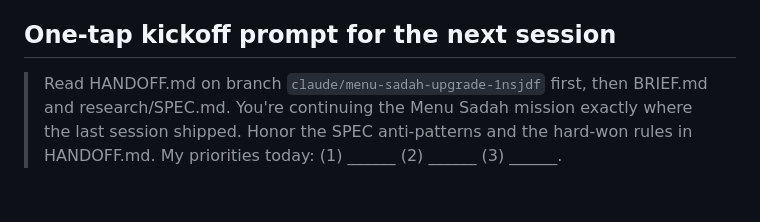
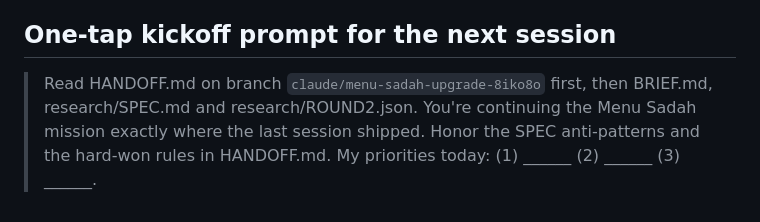
Before and after one commit to Berohult/Hult_Assignment_Abrahim_Shorbtli, a Markdown page: HANDOFF.md, the part around one of its changes. GitHub-like rendering.

```diff
--- a/HANDOFF.md
+++ b/HANDOFF.md
@@ -103,7 +79,7 @@ enforces a 500px minimum window width.
 
 ## One-tap kickoff prompt for the next session
 
-> Read HANDOFF.md on branch `claude/menu-sadah-upgrade-1nsjdf` first, then BRIEF.md and
-> research/SPEC.md. You're continuing the Menu Sadah mission exactly where the last
-> session shipped. Honor the SPEC anti-patterns and the hard-won rules in HANDOFF.md.
-> My priorities today: (1) ______ (2) ______ (3) ______.
+> Read HANDOFF.md on branch `claude/menu-sadah-upgrade-8iko8o` first, then BRIEF.md,
+> research/SPEC.md and research/ROUND2.json. You're continuing the Menu Sadah mission
+> exactly where the last session shipped. Honor the SPEC anti-patterns and the
+> hard-won rules in HANDOFF.md. My priorities today: (1) ______ (2) ______ (3) ______.
```
Also changed, not shown: other parts of HANDOFF.md (+52 -76 lines).
